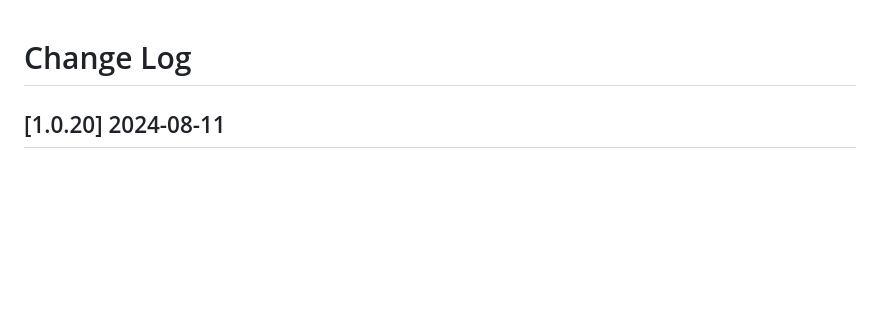
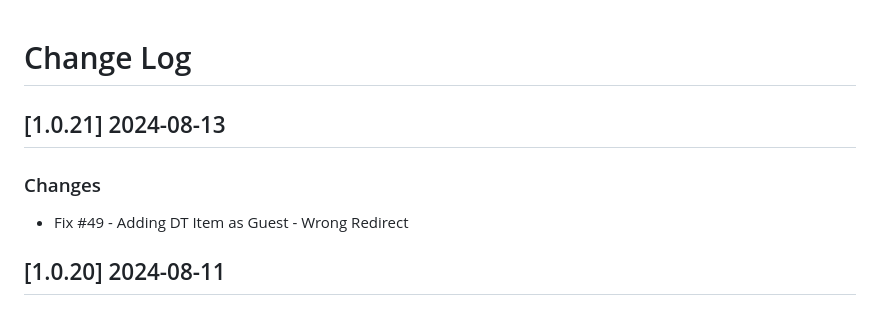
Before and after one commit to app-generator/django-soft-ui-dashboard-pro, a Markdown page: CHANGELOG.md, the part around the change. GitHub-like rendering; blank space fills up the shorter version.

Commit message:
Release v1.0.21 - Fix #49

```diff
--- a/CHANGELOG.md
+++ b/CHANGELOG.md
@@ -1,4 +1,9 @@
 # Change Log
+
+## [1.0.21] 2024-08-13
+### Changes
+
+- Fix #49 - Adding DT Item as Guest - Wrong Redirect
 
 ## [1.0.20] 2024-08-11
 ### Changes
```
